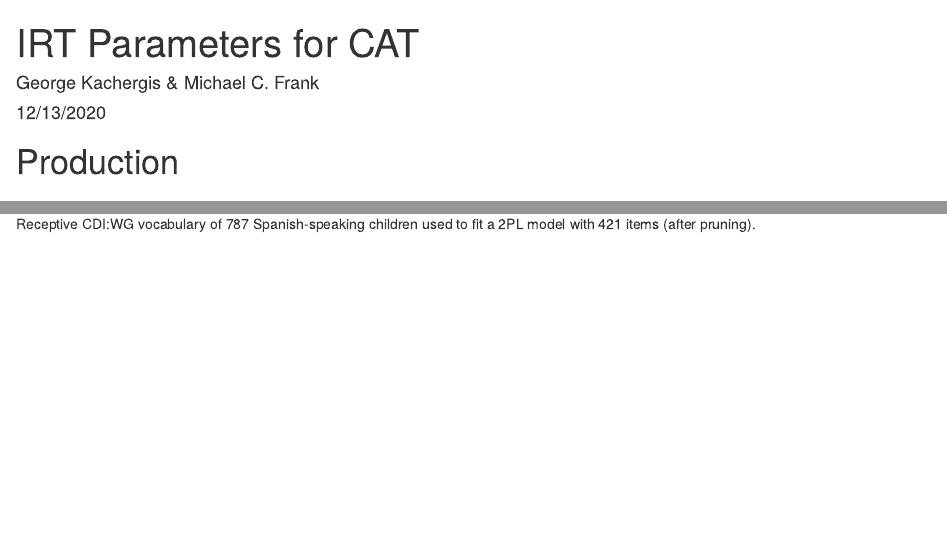
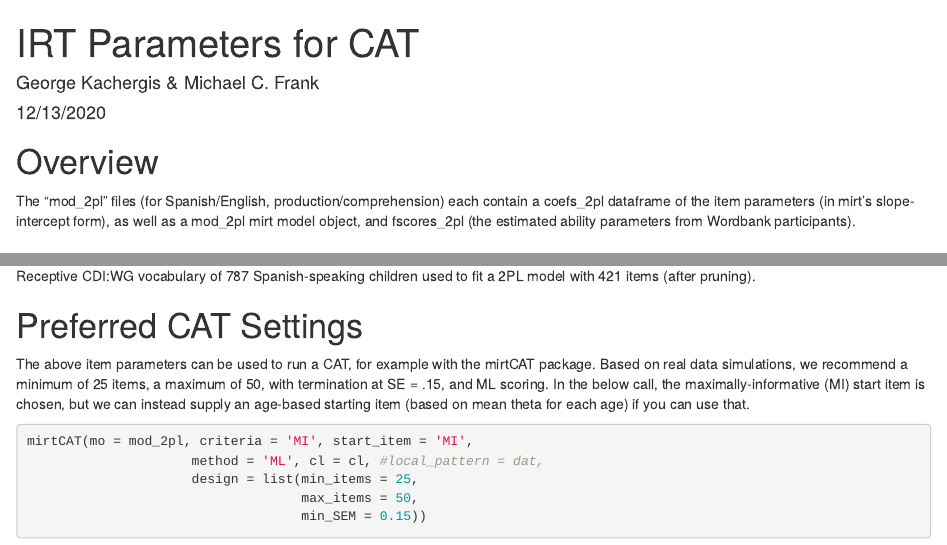
Before and after one commit to akaat/CDI-CAT-parms, an R Markdown document (CDI-CAT-parms.Rmd): the page in a window 1100 px wide, from its top, and a second part further down, joined at a grey line. Rendered offline with R 4.5, knitr and Pandoc, with nearby package versions; some code elsewhere in the file could not run offline.

Commit message:
adding mirtCAT details

````diff
--- a/CDI-CAT-parms.Rmd
+++ b/CDI-CAT-parms.Rmd
@@ -11,8 +11,11 @@ library(mirt)
 library(mirtCAT)
 ```
 
+# Overview
+
+The "mod_2pl" files (for Spanish/English, production/comprehension) each contain a coefs_2pl dataframe of the item parameters (in mirt's slope-intercept form), as well as a mod_2pl mirt model object, and fscores_2pl (the estimated ability parameters from Wordbank participants).
+
 # Production
-
 
 ## English
 
@@ -51,3 +54,19 @@ load("comprehension/sp_wg_mod_2pl_nobad.Rds")
 ```
 
 Receptive CDI:WG vocabulary of `r nrow(fscores_2pl)` Spanish-speaking children used to fit a 2PL model with `r nrow(coefs_2pl)` items (after pruning).
+
+
+
+# Preferred CAT Settings
+
+The above item parameters can be used to run a CAT, for example with the mirtCAT package.
+Based on real data simulations, we recommend a minimum of 25 items, a maximum of 50, with termination at SE = .15, and ML scoring.
+In the below call, the maximally-informative (MI) start item is chosen, but we can instead supply an age-based starting item (based on mean theta for each age) if you can use that.
+
+```{r cat-settings, eval=F}
+mirtCAT(mo = mod_2pl, criteria = 'MI', start_item = 'MI',
+                     method = 'ML', cl = cl, #local_pattern = dat,
+                     design = list(min_items = 25,
+                                   max_items = 50,
+                                   min_SEM = 0.15))
+```
````
Also changed, not shown: CDI-CAT-parms.html (added).
